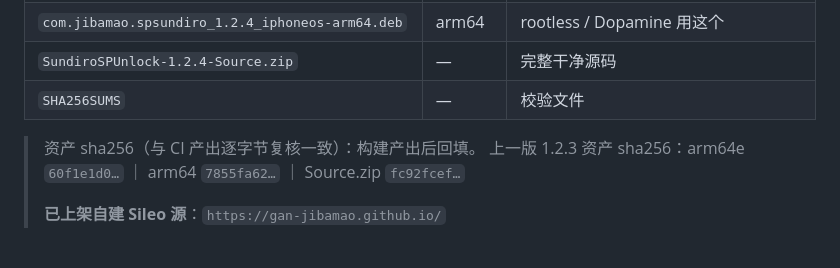
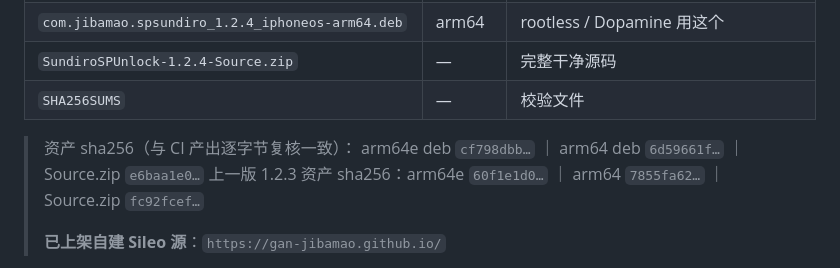
Before and after one commit to gan-jibamao/SundiroSPUnlock, a Markdown page: docs/SundiroSPUnlock-Technical-Doc.md, the part around the change. Rendered like a GitHub page.

Commit message:
docs: 技术文档回填 1.2.4 交付哈希（deb/Source.zip sha256）

```diff
--- a/docs/SundiroSPUnlock-Technical-Doc.md
+++ b/docs/SundiroSPUnlock-Technical-Doc.md
@@ -52,7 +52,8 @@
 | `SundiroSPUnlock-1.2.4-Source.zip` | — | 完整干净源码 |
 | `SHA256SUMS` | — | 校验文件 |
 
-> 资产 sha256（与 CI 产出逐字节复核一致）：构建产出后回填。
+> 资产 sha256（与 CI 产出逐字节复核一致）：
+> arm64e deb `cf798dbb…` ｜ arm64 deb `6d59661f…` ｜ Source.zip `e6baa1e0…`
 > 上一版 1.2.3 资产 sha256：arm64e `60f1e1d0…` ｜ arm64 `7855fa62…` ｜ Source.zip `fc92fcef…`
 >
 > **已上架自建 Sileo 源**：`https://gan-jibamao.github.io/`
```
